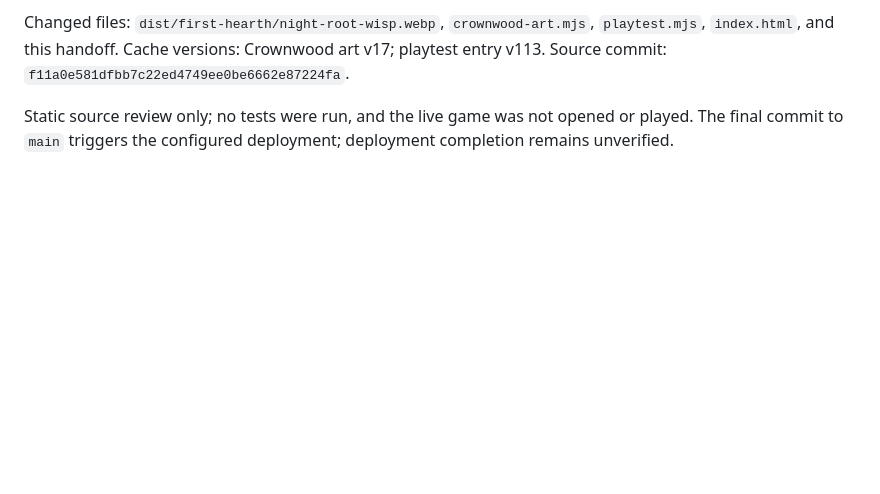
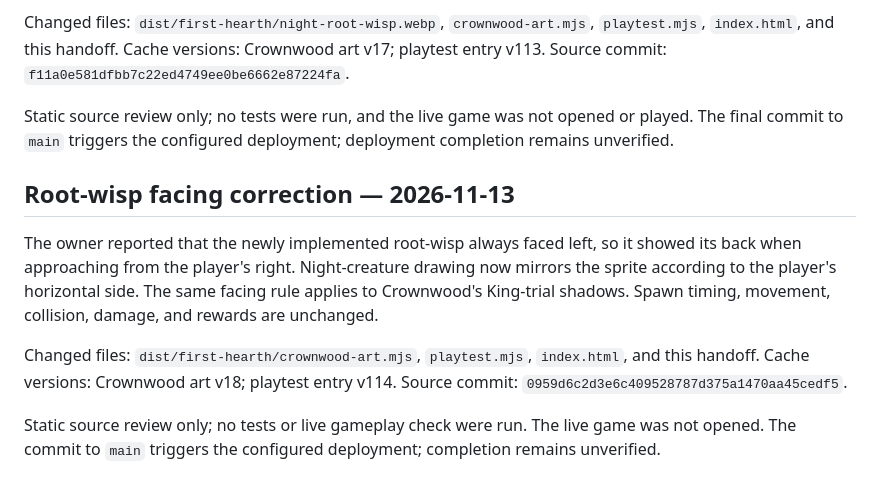
Before and after one commit to mwscrafts/study-bench, a Markdown page: docs/first-hearth-developer-handoff.md, the part around the change. Rendered like a GitHub page; blank space fills up the shorter version.

Commit message:
Record root-wisp facing correction

```diff
--- a/docs/first-hearth-developer-handoff.md
+++ b/docs/first-hearth-developer-handoff.md
@@ -363,3 +363,11 @@ The owner selected the middle root-wisp concept and asked for it to be implement
 Changed files: `dist/first-hearth/night-root-wisp.webp`, `crownwood-art.mjs`, `playtest.mjs`, `index.html`, and this handoff. Cache versions: Crownwood art v17; playtest entry v113. Source commit: `f11a0e581dfbb7c22ed4749ee0be6662e87224fa`.
 
 Static source review only; no tests were run, and the live game was not opened or played. The final commit to `main` triggers the configured deployment; deployment completion remains unverified.
+
+## Root-wisp facing correction — 2026-11-13
+
+The owner reported that the newly implemented root-wisp always faced left, so it showed its back when approaching from the player's right. Night-creature drawing now mirrors the sprite according to the player's horizontal side. The same facing rule applies to Crownwood's King-trial shadows. Spawn timing, movement, collision, damage, and rewards are unchanged.
+
+Changed files: `dist/first-hearth/crownwood-art.mjs`, `playtest.mjs`, `index.html`, and this handoff. Cache versions: Crownwood art v18; playtest entry v114. Source commit: `0959d6c2d3e6c409528787d375a1470aa45cedf5`.
+
+Static source review only; no tests or live gameplay check were run. The live game was not opened. The commit to `main` triggers the configured deployment; completion remains unverified.
```
